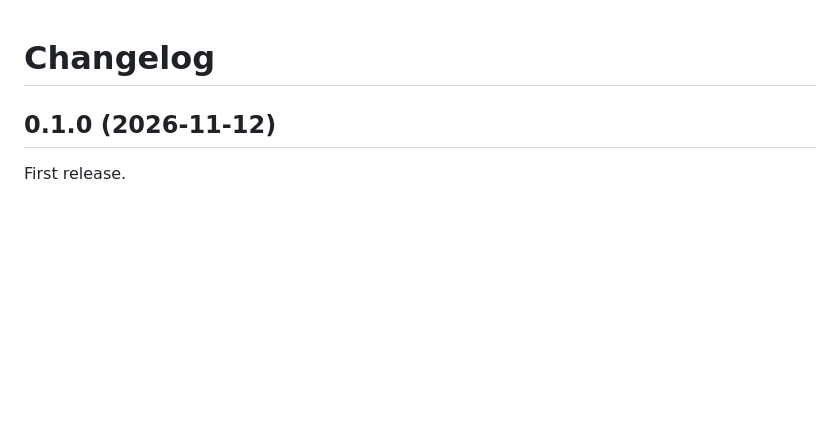
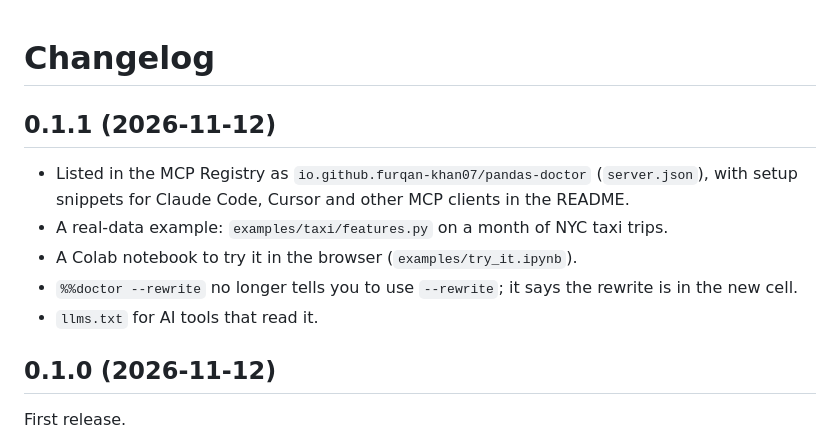
Before and after one commit to furqan-khan07/pandas-doctor, a Markdown page: CHANGELOG.md, the part around the change. Rendered like a GitHub page; blank space fills up the shorter version.

```diff
--- a/CHANGELOG.md
+++ b/CHANGELOG.md
@@ -1,4 +1,13 @@
 # Changelog
+
+## 0.1.1 (2026-11-12)
+
+- Listed in the MCP Registry as `io.github.furqan-khan07/pandas-doctor` (`server.json`), with setup snippets for
+  Claude Code, Cursor and other MCP clients in the README.
+- A real-data example: `examples/taxi/features.py` on a month of NYC taxi trips.
+- A Colab notebook to try it in the browser (`examples/try_it.ipynb`).
+- `%%doctor --rewrite` no longer tells you to use `--rewrite`; it says the rewrite is in the new cell.
+- `llms.txt` for AI tools that read it.
 
 ## 0.1.0 (2026-11-12)
 
```
Also changed, not shown: README.md (+30 -3 lines), docs/card.png, docs/demo.gif, 9 other files.
